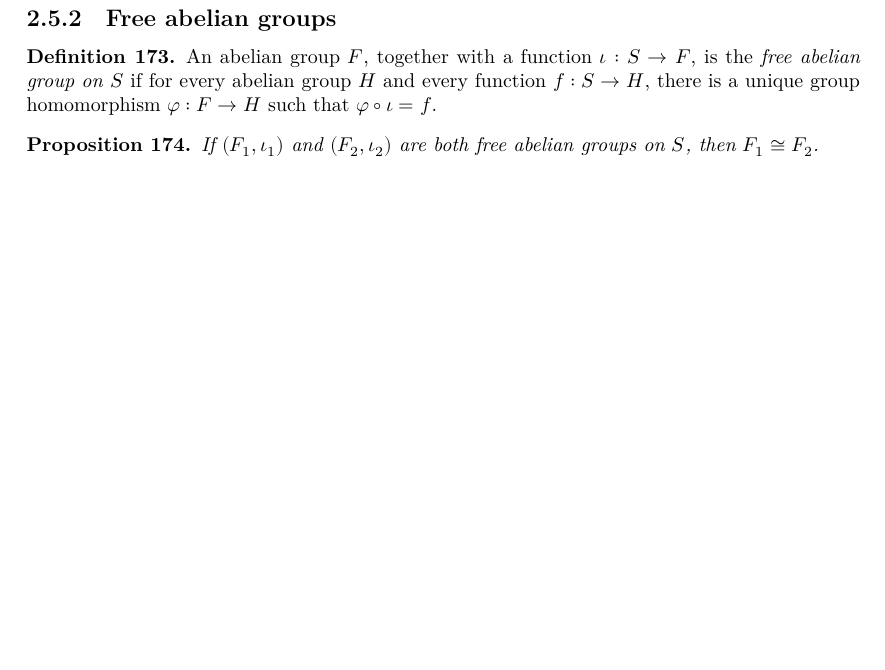
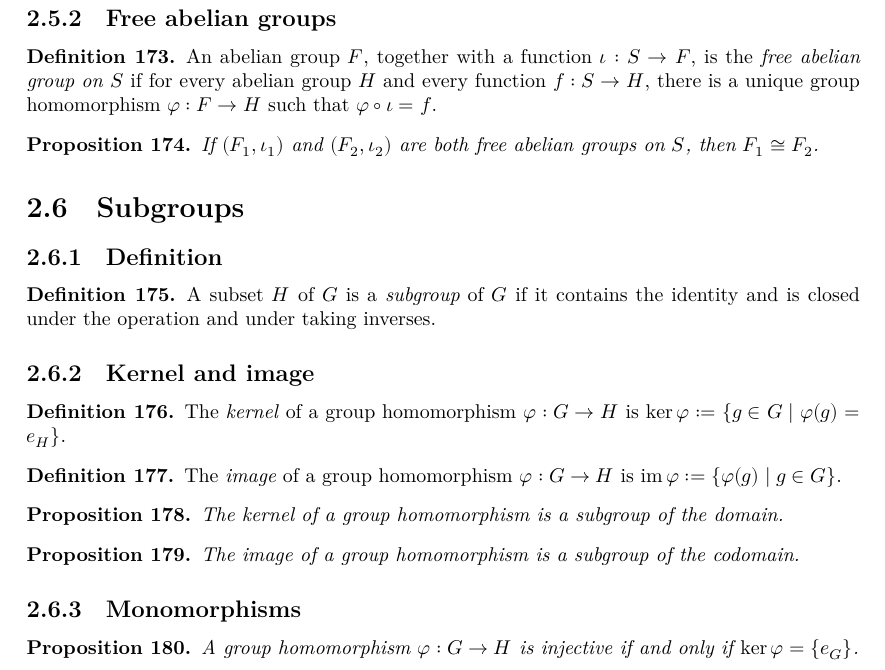
Before and after one commit to kvanvels/Algebra0Lean, a LaTeX document (blueprint/src/print.tex, which reads blueprint/src/chapters/groups.tex): part of page 15 of 22, cut so that both start at the same text, the shorter picture padded with empty space. Compiled offline with XeLaTeX.

Commit message:
Start §II.6 Subgroups: definition, kernel, image, monomorphisms
Adds IsSubgroup, GroupHom.ker, GroupHom.image, the propositions that
kernel/image are subgroups, and the injective-iff-trivial-kernel
criterion, with matching blueprint entries. Subgroup generation and
subgroups of cyclic groups are left for a future chunk.

```diff
--- a/blueprint/src/chapters/groups.tex
+++ b/blueprint/src/chapters/groups.tex
@@ -727,3 +727,65 @@
   If $(F_1, \iota_1)$ and $(F_2, \iota_2)$ are both free abelian
   groups on $S$, then $F_1 \cong F_2$.
 \end{proposition}
+
+\section{Subgroups}
+\label{sec:groups:subgroups}
+
+\subsection{Definition}
+\label{subsec:groups:subgroups-definition}
+
+\begin{definition}
+  \label{def:groups:is-subgroup}
+  \uses{def:groups:group}
+  \lean{Algebra0Lean.Groups.IsSubgroup}
+  \leanok
+  A subset $H$ of $G$ is a \emph{subgroup} of $G$ if it contains the
+  identity and is closed under the operation and under taking
+  inverses.
+\end{definition}
+
+\subsection{Kernel and image}
+\label{subsec:groups:kernel-and-image}
+
+\begin{definition}
+  \label{def:groups:kernel}
+  \uses{def:groups:homomorphism}
+  \lean{Algebra0Lean.Groups.GroupHom.ker}
+  \leanok
+  The \emph{kernel} of a group homomorphism $\varphi : G \to H$ is
+  $\ker\varphi := \{g \in G \mid \varphi(g) = e_H\}$.
+\end{definition}
+
+\begin{definition}
+  \label{def:groups:image}
+  \uses{def:groups:homomorphism}
+  \lean{Algebra0Lean.Groups.GroupHom.image}
+  \leanok
+  The \emph{image} of a group homomorphism $\varphi : G \to H$ is
+  $\operatorname{im}\varphi := \{\varphi(g) \mid g \in G\}$.
+\end{definition}
+
+\begin{proposition}
+  \label{prop:groups:kernel-is-subgroup}
+  \uses{def:groups:is-subgroup, def:groups:kernel}
+  \lean{Algebra0Lean.Groups.isSubgroup_ker}
+  The kernel of a group homomorphism is a subgroup of the domain.
+\end{proposition}
+
+\begin{proposition}
+  \label{prop:groups:image-is-subgroup}
+  \uses{def:groups:is-subgroup, def:groups:image}
+  \lean{Algebra0Lean.Groups.isSubgroup_image}
+  The image of a group homomorphism is a subgroup of the codomain.
+\end{proposition}
+
+\subsection{Monomorphisms}
+\label{subsec:groups:monomorphisms}
+
+\begin{proposition}
+  \label{prop:groups:injective-iff-trivial-kernel}
+  \uses{def:groups:kernel}
+  \lean{Algebra0Lean.Groups.injective_iff_ker_eq_singleton_e}
+  A group homomorphism $\varphi : G \to H$ is injective if and only
+  if $\ker\varphi = \{e_G\}$.
+\end{proposition}
```
Also changed, not shown: 1 other file.
